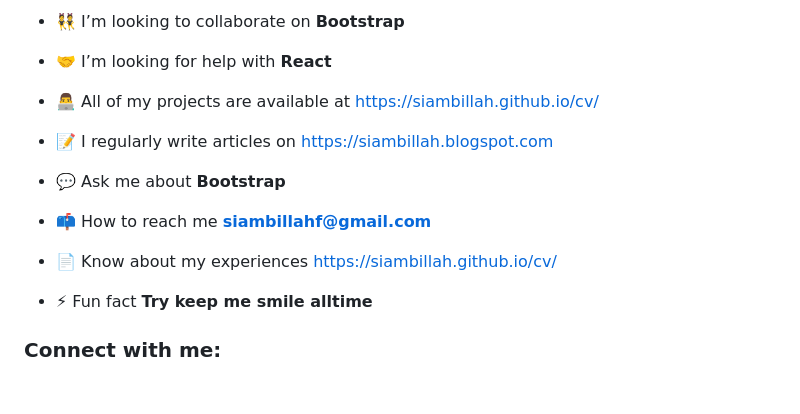
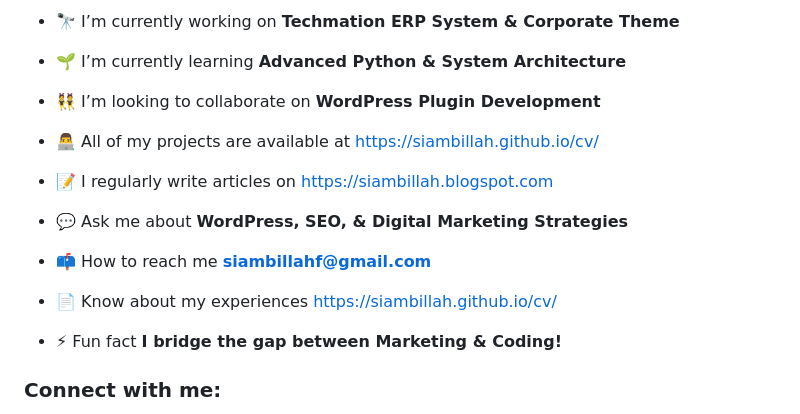
Before and after one commit to siambillah/siambillah, a Markdown page: README.md, the part around one of its changes. GitHub-like rendering; blank space fills up the shorter version.

Commit message:
Update README.md
New Profile

```diff
--- a/README.md
+++ b/README.md
@@ -11,19 +13,21 @@
 
-- 👯 I’m looking to collaborate on **Bootstrap**
+- 🔭 I’m currently working on **Techmation ERP System & Corporate Theme**
 
-- 🤝 I’m looking for help with **React**
+- 🌱 I’m currently learning **Advanced Python & System Architecture**
+
+- 👯 I’m looking to collaborate on **WordPress Plugin Development**
 
 - 👨‍💻 All of my projects are available at [https://siambillah.github.io/cv/](https://siambillah.github.io/cv/)
 
 - 📝 I regularly write articles on [https://siambillah.blogspot.com](https://siambillah.blogspot.com)
 
-- 💬 Ask me about **Bootstrap**
+- 💬 Ask me about **WordPress, SEO, & Digital Marketing Strategies**
 
 - 📫 How to reach me **siambillahf@gmail.com**
 
 - 📄 Know about my experiences [https://siambillah.github.io/cv/](https://siambillah.github.io/cv/)
 
-- ⚡ Fun fact **Try keep me smile alltime**
+- ⚡ Fun fact **I bridge the gap between Marketing & Coding!**
 
 <h3 align="left">Connect with me:</h3>
 <p align="left">
```
Also changed, not shown: other parts of README.md (+23 -8 lines).
